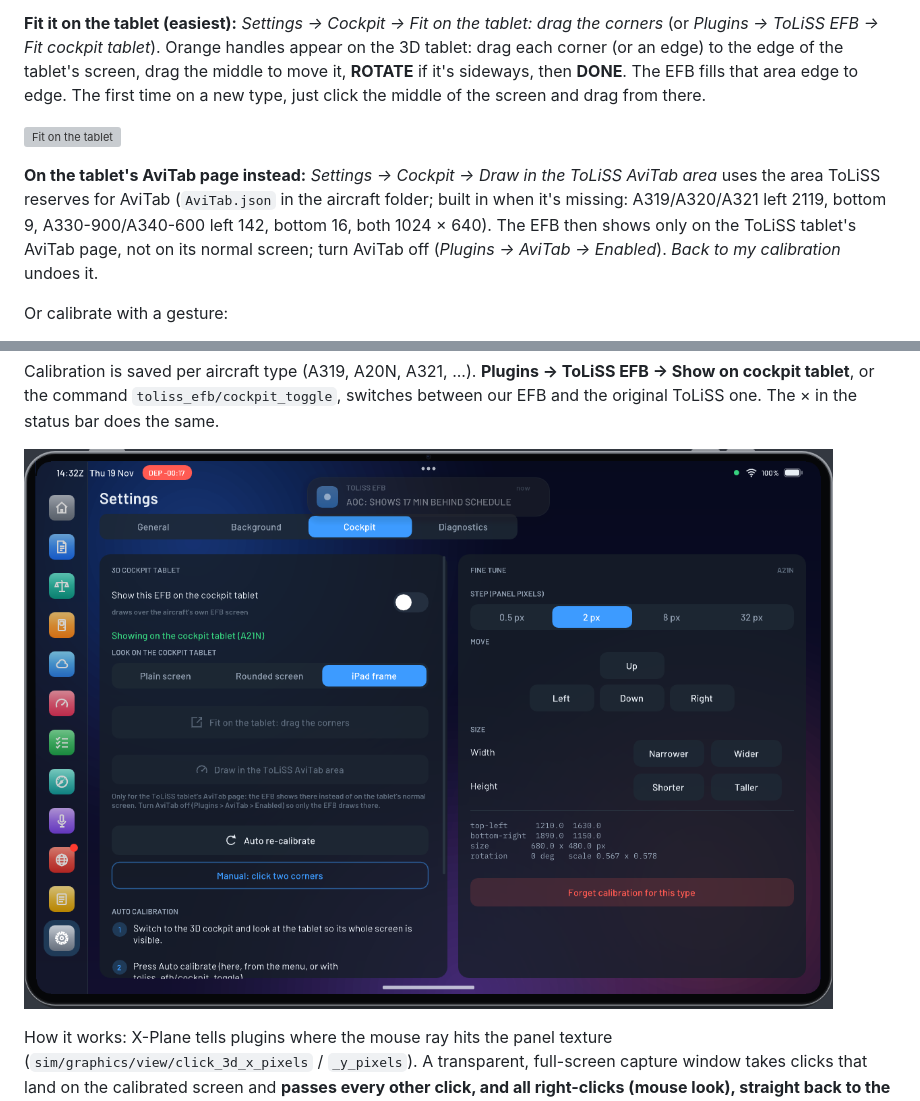
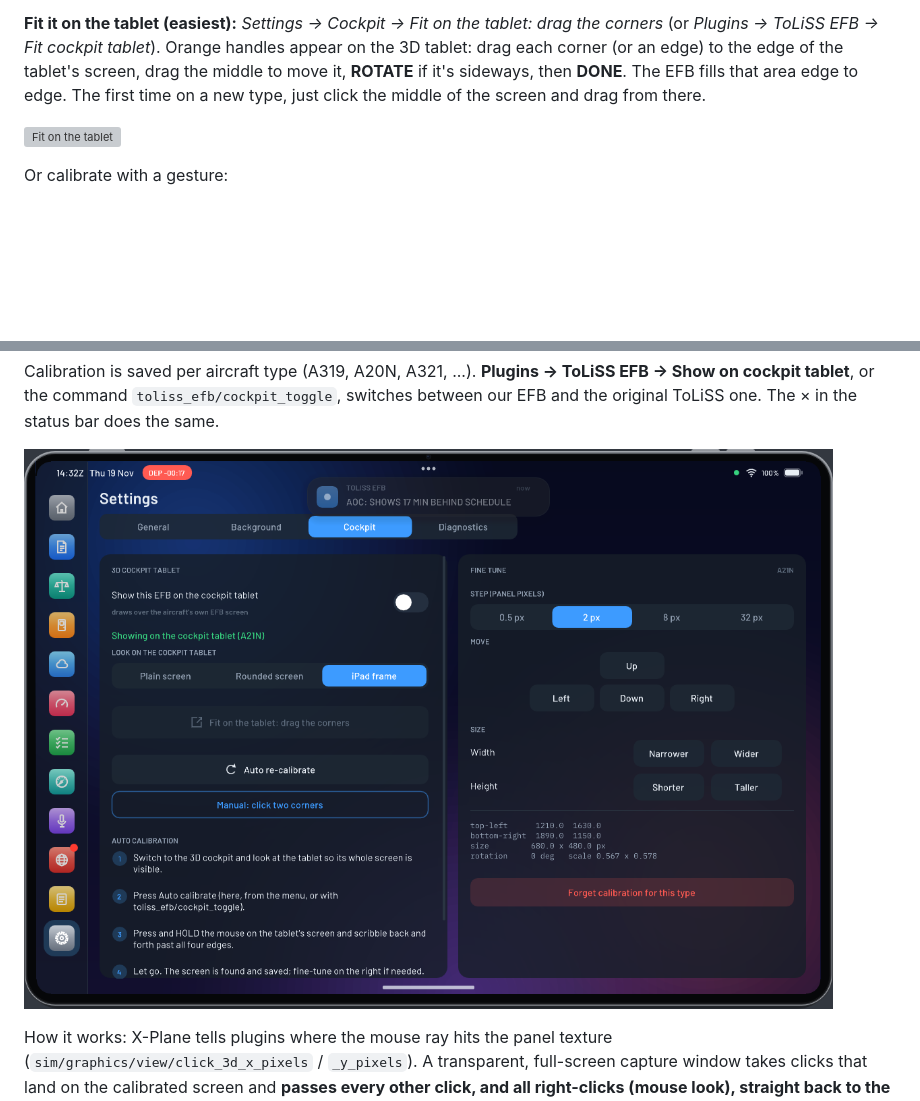
Before and after one commit to abdulkareem140/toliss-efb-releases, a Markdown page: README.md, 2 parts joined by grey strips. Rendered like a GitHub page; pictures changed too: docs/screenshots/settings_cockpit.png; blank space fills up the shorter version; grey boxes are pictures that could not be loaded.

Commit message:
ToLiSS EFB v1.9.6

```diff
--- a/README.md
+++ b/README.md
@@ -66,12 +66,6 @@ of the tablet's screen, drag the middle to move it, **ROTATE** if it's sideways,
 area edge to edge. The first time on a new type, just click the middle of the screen and drag from there.
 
 ![Fit on the tablet](docs/screenshots/cockpit_edit.png)
-
-**On the tablet's AviTab page instead:** *Settings → Cockpit → Draw in the ToLiSS AviTab area* uses the area
-ToLiSS reserves for AviTab (`AviTab.json` in the aircraft folder; built in when it's missing: A319/A320/A321 left
-2119, bottom 9, A330-900/A340-600 left 142, bottom 16, both 1024 × 640). The EFB then shows only on the ToLiSS
-tablet's AviTab page, not on its normal screen; turn AviTab off (*Plugins → AviTab → Enabled*). *Back to my
-calibration* undoes it.
 
 Or calibrate with a gesture:
 
```
Also changed, not shown: CHANGELOG.md (+3 -0 lines).
